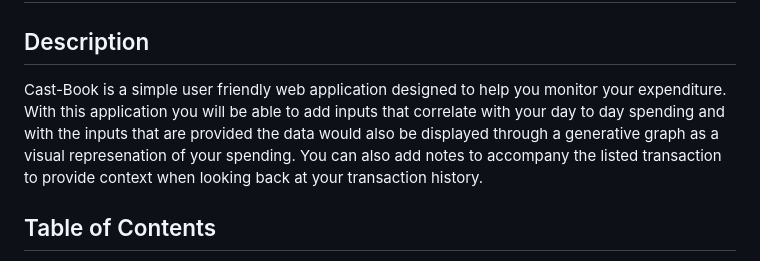
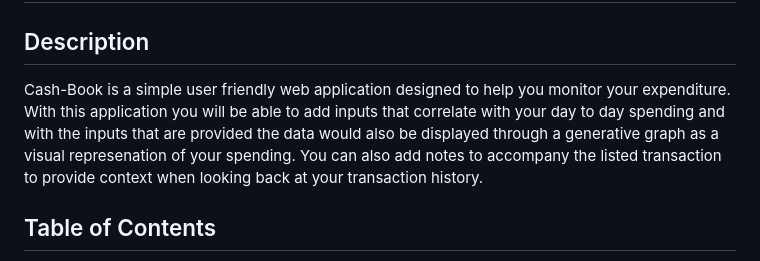
Before and after one commit to SHarpreet89/cashbook, a Markdown page: README.md, the part around the change. GitHub-like rendering.

Commit message:
typo correction

```diff
--- a/README.md
+++ b/README.md
@@ -1,7 +1,7 @@
 # Cash-Book
 
 ## Description
-Cast-Book is a simple user friendly web application designed to help you monitor your expenditure. With this application you will be able to add inputs that correlate with your day to day spending and with the inputs that are provided the data would also be displayed through a generative graph as a visual represenation of your spending. You can also add notes to accompany the listed transaction to provide context when looking back at your transaction history.
+Cash-Book is a simple user friendly web application designed to help you monitor your expenditure. With this application you will be able to add inputs that correlate with your day to day spending and with the inputs that are provided the data would also be displayed through a generative graph as a visual represenation of your spending. You can also add notes to accompany the listed transaction to provide context when looking back at your transaction history.
 
 
 ## Table of Contents
```
